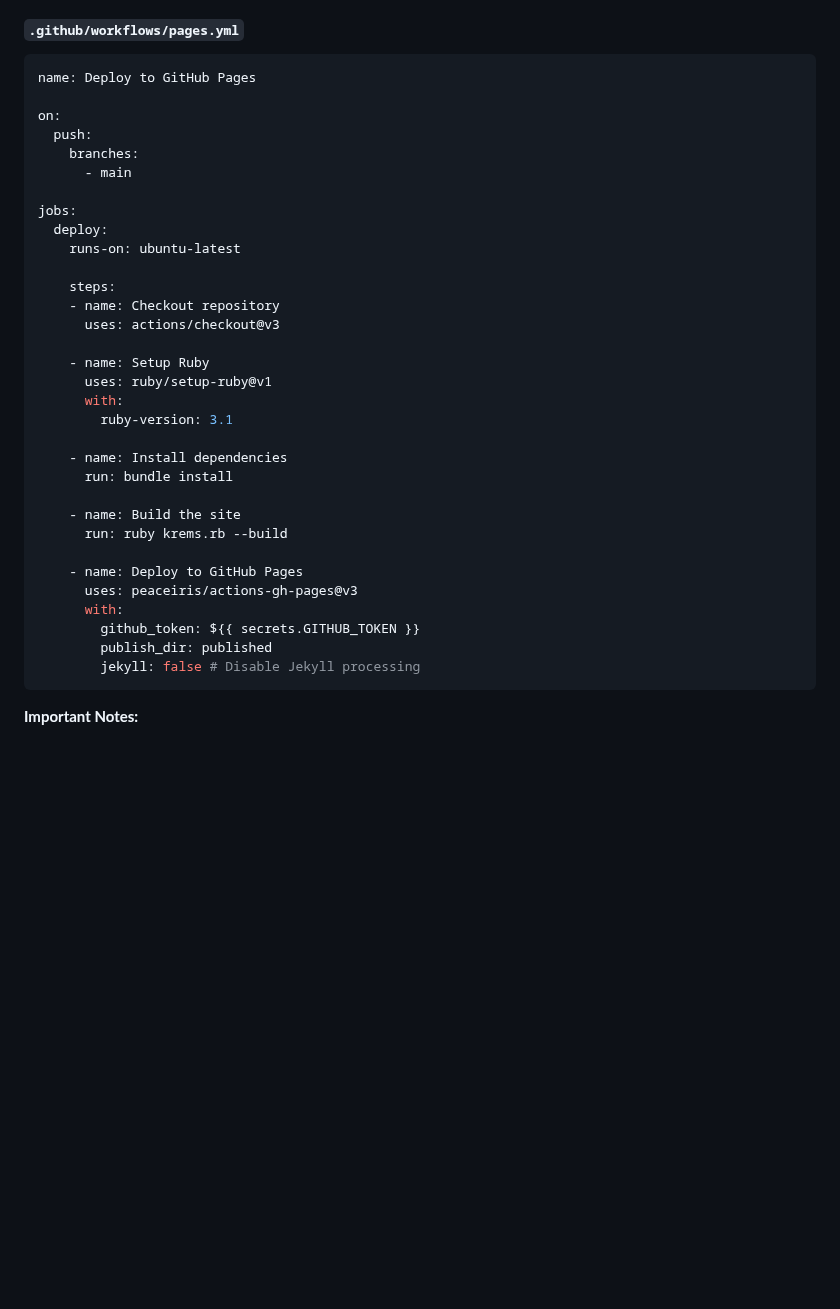
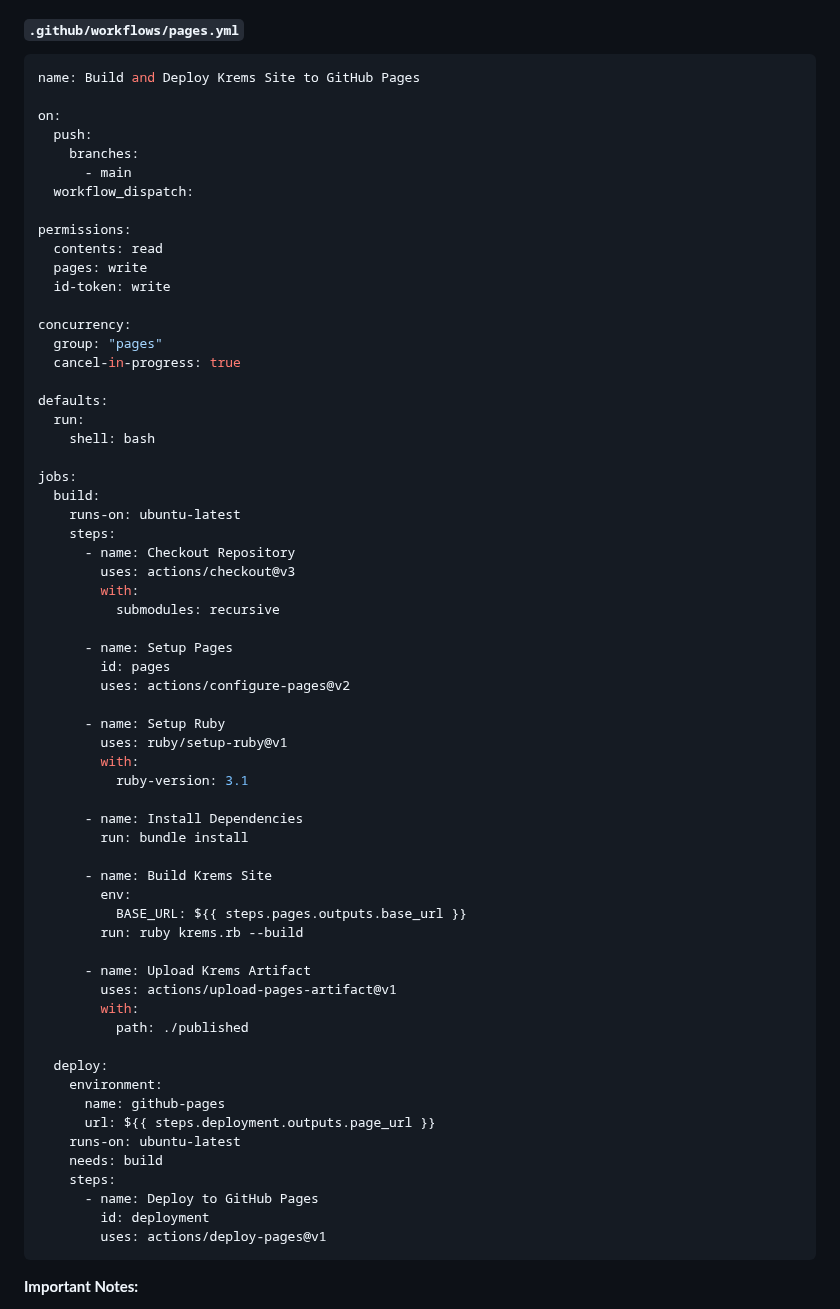
Before and after one commit to mreider/krems, a Markdown page: README.md, the part around the change. Rendered like a GitHub page; blank space fills up the shorter version.

````diff
--- a/README.md
+++ b/README.md
@@ -48,38 +48,68 @@ To deploy your site to GitHub Pages, you can use the following workflow file. Th
 #### `.github/workflows/pages.yml`
 
 ```yaml
-name: Deploy to GitHub Pages
+name: Build and Deploy Krems Site to GitHub Pages
 
 on:
   push:
     branches:
       - main
+  workflow_dispatch:
+
+permissions:
+  contents: read
+  pages: write
+  id-token: write
+
+concurrency:
+  group: "pages"
+  cancel-in-progress: true
+
+defaults:
+  run:
+    shell: bash
 
 jobs:
+  build:
+    runs-on: ubuntu-latest
+    steps:
+      - name: Checkout Repository
+        uses: actions/checkout@v3
+        with:
+          submodules: recursive
+
+      - name: Setup Pages
+        id: pages
+        uses: actions/configure-pages@v2
+
+      - name: Setup Ruby
+        uses: ruby/setup-ruby@v1
+        with:
+          ruby-version: 3.1
+
+      - name: Install Dependencies
+        run: bundle install
+
+      - name: Build Krems Site
+        env:
+          BASE_URL: ${{ steps.pages.outputs.base_url }}
+        run: ruby krems.rb --build
+
+      - name: Upload Krems Artifact
+        uses: actions/upload-pages-artifact@v1
+        with:
+          path: ./published
+
   deploy:
+    environment:
+      name: github-pages
+      url: ${{ steps.deployment.outputs.page_url }}
     runs-on: ubuntu-latest
-
+    needs: build
     steps:
-    - name: Checkout repository
-      uses: actions/checkout@v3
-
-    - name: Setup Ruby
-      uses: ruby/setup-ruby@v1
-      with:
-        ruby-version: 3.1
-
-    - name: Install dependencies
-      run: bundle install
-
-    - name: Build the site
-      run: ruby krems.rb --build
-
-    - name: Deploy to GitHub Pages
-      uses: peaceiris/actions-gh-pages@v3
-      with:
-        github_token: ${{ secrets.GITHUB_TOKEN }}
-        publish_dir: published
-        jekyll: false # Disable Jekyll processing
+      - name: Deploy to GitHub Pages
+        id: deployment
+        uses: actions/deploy-pages@v1
 ```
 
 **Important Notes:**
````
